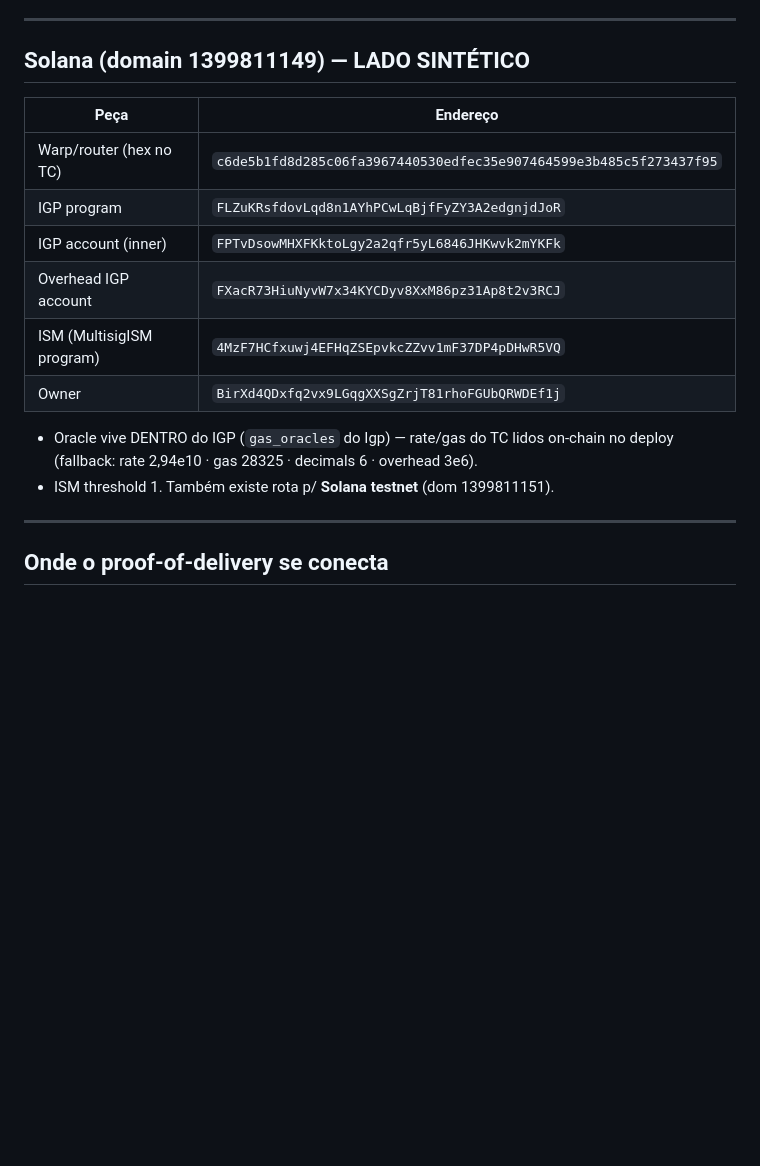
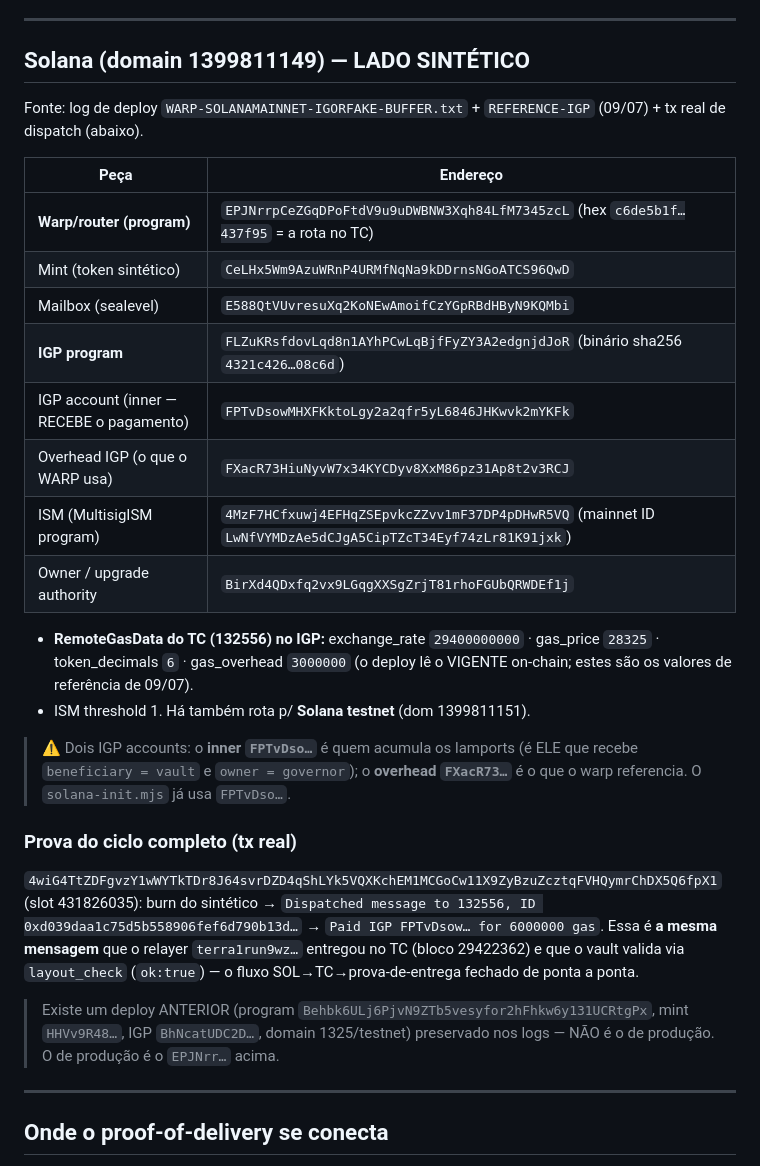
Before and after one commit to terra-classic-hyperlane/proof-of-delivery, a Markdown page: docs/WARP-IGORFAKE.md, the part around the change. Rendered like a GitHub page; blank space fills up the shorter version.

Commit message:
warp: Solana completa (warp EPJNrr, mint CeLHx5, mailbox E588Qt) + prova do ciclo
Log de deploy BUFFER + tx real 4wiG4TtZ… confirmam: dispatch SOL→TC da MESMA
mensagem d039daa1 que o vault valida (layout_check ok). Distingue os 2 IGP
accounts (inner FPTvDso recebe pgto; overhead FXacR73 usado pelo warp) e o
deploy antigo Behbk6/1325 (não-produção).

Co-Authored-By: Claude Fable 5 <noreply@anthropic.com>

```diff
--- a/docs/WARP-IGORFAKE.md
+++ b/docs/WARP-IGORFAKE.md
@@ -82,18 +82,41 @@ Token: **IGORFAKE** · 6 decimais · TC = colateral (cw20) · remotas = sintéti
 
 ## Solana (domain **1399811149**) — LADO SINTÉTICO
 
+Fonte: log de deploy `WARP-SOLANAMAINNET-IGORFAKE-BUFFER.txt` + `REFERENCE-IGP`
+(09/07) + tx real de dispatch (abaixo).
+
 | Peça | Endereço |
 |---|---|
-| Warp/router (hex no TC) | `c6de5b1fd8d285c06fa3967440530edfec35e907464599e3b485c5f273437f95` |
-| IGP program | `FLZuKRsfdovLqd8n1AYhPCwLqBjfFyZY3A2edgnjdJoR` |
-| IGP account (inner) | `FPTvDsowMHXFKktoLgy2a2qfr5yL6846JHKwvk2mYKFk` |
-| Overhead IGP account | `FXacR73HiuNyvW7x34KYCDyv8XxM86pz31Ap8t2v3RCJ` |
-| ISM (MultisigISM program) | `4MzF7HCfxuwj4EFHqZSEpvkcZZvv1mF37DP4pDHwR5VQ` |
-| Owner | `BirXd4QDxfq2vx9LGqgXXSgZrjT81rhoFGUbQRWDEf1j` |
+| **Warp/router (program)** | `EPJNrrpCeZGqDPoFtdV9u9uDWBNW3Xqh84LfM7345zcL` (hex `c6de5b1f…437f95` = a rota no TC) |
+| Mint (token sintético) | `CeLHx5Wm9AzuWRnP4URMfNqNa9kDDrnsNGoATCS96QwD` |
+| Mailbox (sealevel) | `E588QtVUvresuXq2KoNEwAmoifCzYGpRBdHByN9KQMbi` |
+| **IGP program** | `FLZuKRsfdovLqd8n1AYhPCwLqBjfFyZY3A2edgnjdJoR` (binário sha256 `4321c426…08c6d`) |
+| IGP account (inner — RECEBE o pagamento) | `FPTvDsowMHXFKktoLgy2a2qfr5yL6846JHKwvk2mYKFk` |
+| Overhead IGP (o que o WARP usa) | `FXacR73HiuNyvW7x34KYCDyv8XxM86pz31Ap8t2v3RCJ` |
+| ISM (MultisigISM program) | `4MzF7HCfxuwj4EFHqZSEpvkcZZvv1mF37DP4pDHwR5VQ` (mainnet ID `LwNfVYMDzAe5dCJgA5CipTZcT34Eyf74zLr81K91jxk`) |
+| Owner / upgrade authority | `BirXd4QDxfq2vx9LGqgXXSgZrjT81rhoFGUbQRWDEf1j` |
 
-- Oracle vive DENTRO do IGP (`gas_oracles` do Igp) — rate/gas do TC lidos on-chain
-  no deploy (fallback: rate 2,94e10 · gas 28325 · decimals 6 · overhead 3e6).
-- ISM threshold 1. Também existe rota p/ **Solana testnet** (dom 1399811151).
+- **RemoteGasData do TC (132556) no IGP:** exchange_rate `29400000000` · gas_price
+  `28325` · token_decimals `6` · gas_overhead `3000000` (o deploy lê o VIGENTE
+  on-chain; estes são os valores de referência de 09/07).
+- ISM threshold 1. Há também rota p/ **Solana testnet** (dom 1399811151).
+
+> ⚠️ Dois IGP accounts: o **inner `FPTvDso…`** é quem acumula os lamports (é ELE
+> que recebe `beneficiary = vault` e `owner = governor`); o **overhead
+> `FXacR73…`** é o que o warp referencia. O `solana-init.mjs` já usa `FPTvDso…`.
+
+### Prova do ciclo completo (tx real)
+
+`4wiG4TtZDFgvzY1wWYTkTDr8J64svrDZD4qShLYk5VQXKchEM1MCGoCw11X9ZyBzuZcztqFVHQymrChDX5Q6fpX1`
+(slot 431826035): burn do sintético → `Dispatched message to 132556, ID
+0xd039daa1c75d5b558906fef6d790b13d…` → `Paid IGP FPTvDsow… for 6000000 gas`.
+Essa é **a mesma mensagem** que o relayer `terra1run9wz…` entregou no TC (bloco
+29422362) e que o vault valida via `layout_check` (`ok:true`) — o fluxo
+SOL→TC→prova-de-entrega fechado de ponta a ponta.
+
+> Existe um deploy ANTERIOR (program `Behbk6ULj6PjvN9ZTb5vesyfor2hFhkw6y131UCRtgPx`,
+> mint `HHVv9R48…`, IGP `BhNcatUDC2D…`, domain 1325/testnet) preservado nos logs —
+> NÃO é o de produção. O de produção é o `EPJNrr…` acima.
 
 ---
 
```
